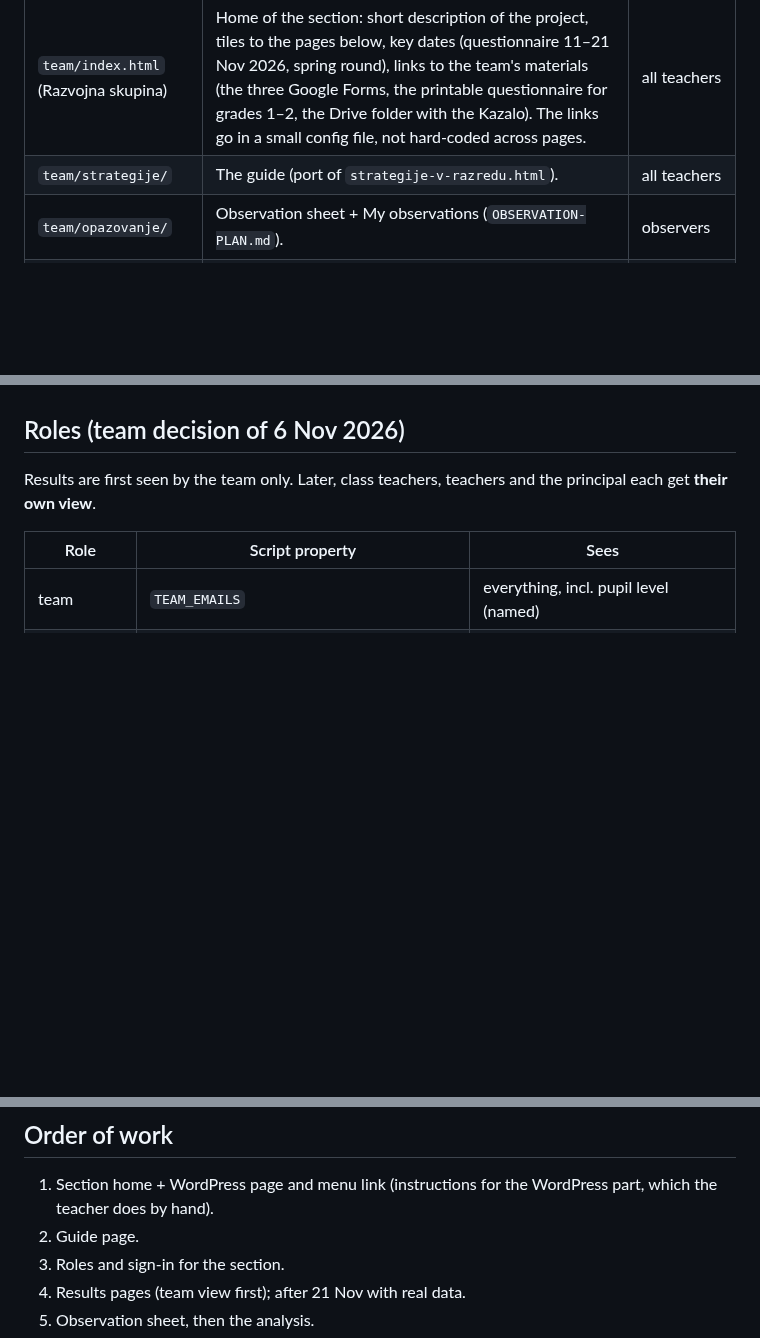
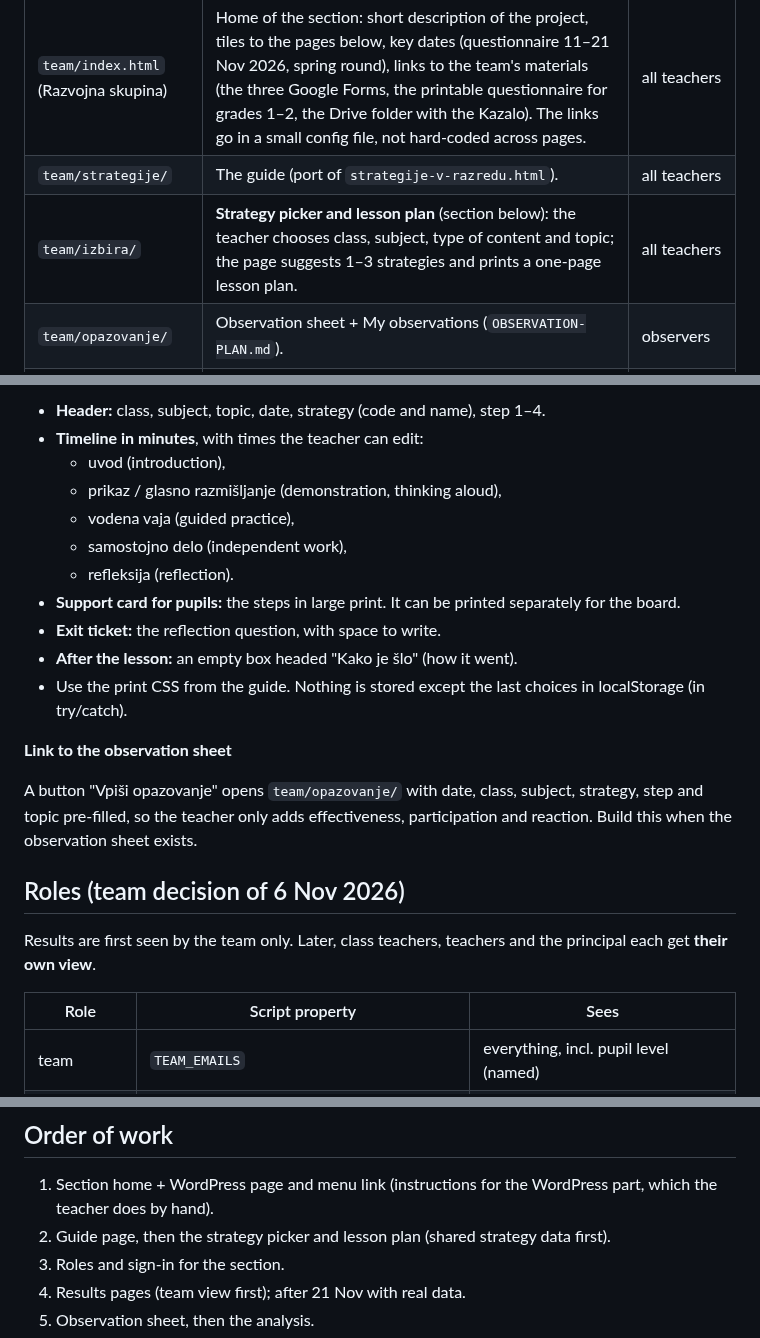
Before and after one commit to NoisyClassRoom/english-tools, a Markdown page: docs/razvojna-skupina/RAZVOJNA-SKUPINA-PLAN.md, 3 parts joined by grey strips. Drawn GitHub-style; blank space fills up the shorter version.

```diff
--- a/docs/razvojna-skupina/RAZVOJNA-SKUPINA-PLAN.md
+++ b/docs/razvojna-skupina/RAZVOJNA-SKUPINA-PLAN.md
@@ -23,6 +23,7 @@ New folder `team/` on GitHub Pages, embedded in the WordPress page `/razvojna-sk
 |---|---|---|
 | `team/index.html` (Razvojna skupina) | Home of the section: short description of the project, tiles to the pages below, key dates (questionnaire 11–21 Nov 2026, spring round), links to the team's materials (the three Google Forms, the printable questionnaire for grades 1–2, the Drive folder with the Kazalo). The links go in a small config file, not hard-coded across pages. | all teachers |
 | `team/strategije/` | The guide (port of `strategije-v-razredu.html`). | all teachers |
+| `team/izbira/` | **Strategy picker and lesson plan** (section below): the teacher chooses class, subject, type of content and topic; the page suggests 1–3 strategies and prints a one-page lesson plan. | all teachers |
 | `team/opazovanje/` | Observation sheet + My observations (`OBSERVATION-PLAN.md`). | observers |
 | `team/rezultati/` | Questionnaire results (`SURVEY-IMPORT-PLAN.md`; views as in the sample dashboard below), with the role views below. | by role |
 | `team/analiza/` | Observations × questionnaire analysis (`OBSERVATION-PLAN.md`, "Link with the questionnaire"). | team |
@@ -41,3 +91,18 @@ The team saw a sample dashboard with invented data (not in the repo; the teacher
+- **Header:** class, subject, topic, date, strategy (code and name), step 1–4.
+- **Timeline in minutes**, with times the teacher can edit:
+  - uvod (introduction),
+  - prikaz / glasno razmišljanje (demonstration, thinking aloud),
+  - vodena vaja (guided practice),
+  - samostojno delo (independent work),
+  - refleksija (reflection).
+- **Support card for pupils:** the steps in large print. It can be printed separately for the board.
+- **Exit ticket:** the reflection question, with space to write.
+- **After the lesson:** an empty box headed "Kako je šlo" (how it went).
+- Use the print CSS from the guide. Nothing is stored except the last choices in localStorage (in try/catch).
+
+**Link to the observation sheet**
+
+A button "Vpiši opazovanje" opens `team/opazovanje/` with date, class, subject, strategy, step and topic pre-filled, so the teacher only adds effectiveness, participation and reaction. Build this when the observation sheet exists.
 
 ## Roles (team decision of 6 Nov 2026)
 
@@ -65,7 +130,7 @@ Results are first seen by the team only. Later, class teachers, teachers and the
 ## Order of work
 
 1. Section home + WordPress page and menu link (instructions for the WordPress part, which the teacher does by hand).
-2. Guide page.
+2. Guide page, then the strategy picker and lesson plan (shared strategy data first).
 3. Roles and sign-in for the section.
 4. Results pages (team view first); after 21 Nov with real data.
 5. Observation sheet, then the analysis.
```
Also changed, not shown: other parts of docs/razvojna-skupina/RAZVOJNA-SKUPINA-PLAN.md (+49 -15 lines).
